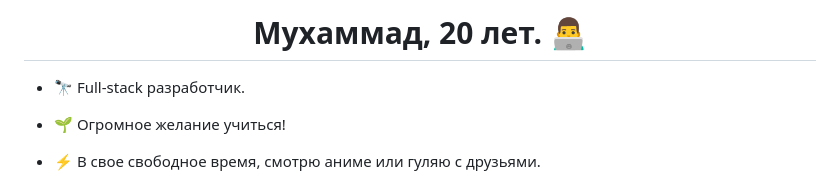
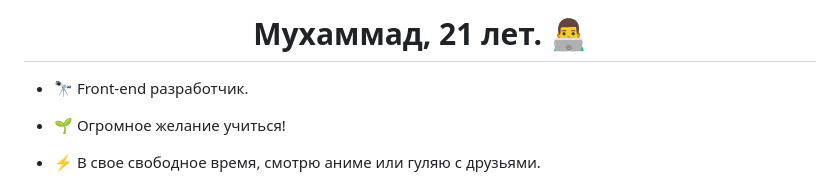
Before and after one commit to MMII0220/MMII0220, a Markdown page: README.md, the part around the change. Rendered like a GitHub page.

```diff
--- a/README.md
+++ b/README.md
@@ -1,6 +1,6 @@
-## <h1 align="center">Мухаммад, 20 лет. :man_technologist: </h1>
+## <h1 align="center">Мухаммад, 21 лет. :man_technologist: </h1>
 
-- :telescope: Full-stack разработчик.
+- :telescope: Front-end разработчик.
 
 - :seedling: Огромное желание учиться!
 
```
